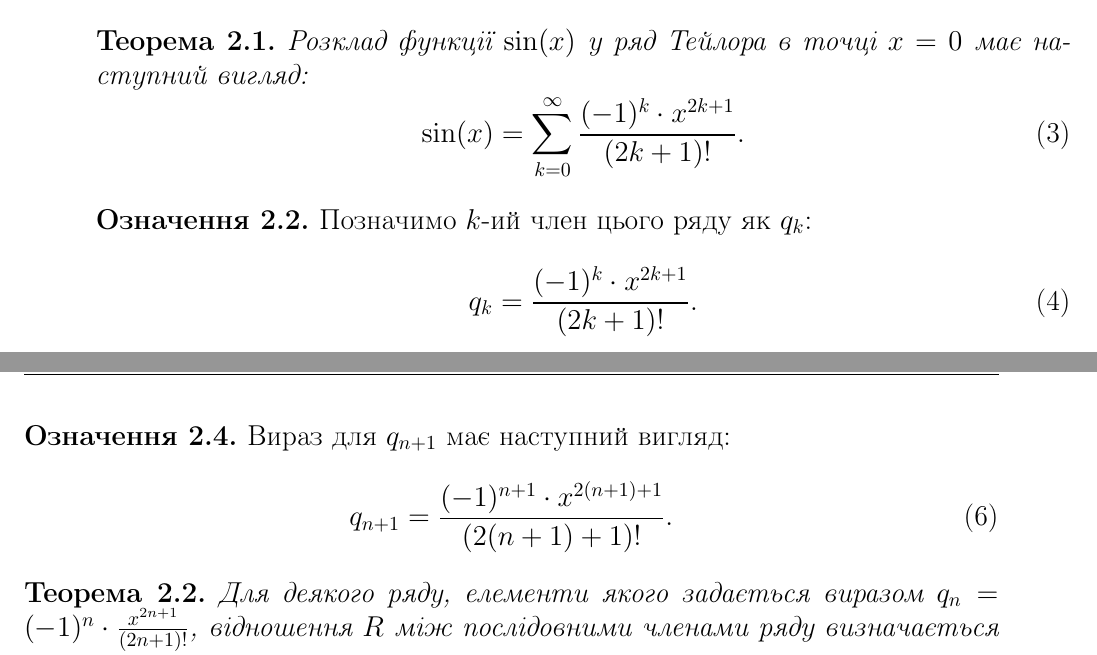
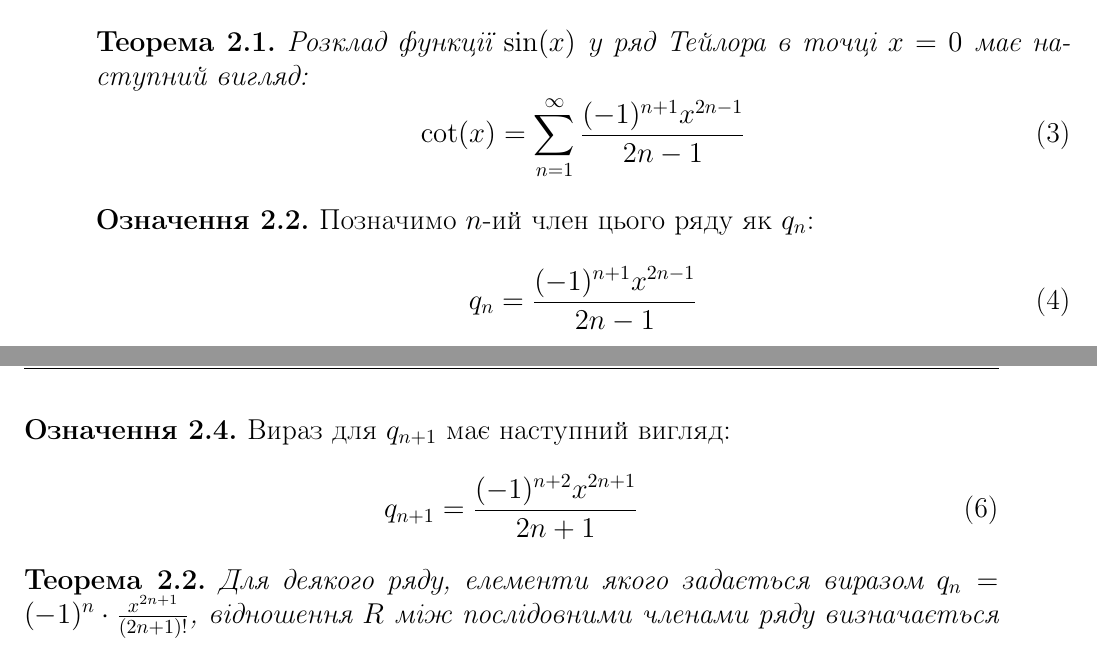
Before and after one commit to Ghitodin/Lb_5, a LaTeX document (Theorem.tex): two parts of pages 1 and 2 of 2, joined at a grey line, cut so that both start at the same text. Compiled offline with pdfLaTeX.

Commit message:
Change some formulas

```diff
--- a/Theorem.tex
+++ b/Theorem.tex
@@ -30,15 +30,15 @@
 
 	\begin{theorem}
 		Розклад функції \( \sin(x) \) у ряд Тейлора в точці \( x = 0 \) має наступний вигляд:
-		\begin{equation} \label{eq:sin_series}
-			\sin(x) = \sum_{k=0}^{\infty} \frac{(-1)^k \cdot x^{2k+1}}{(2k + 1)!}.
+		\begin{equation} \label{eq:cot_general}
+			\cot(x) = \sum_{n=1}^{\infty} \frac{(-1)^{n+1} x^{2n-1}}{2n-1}
 		\end{equation}
 	\end{theorem}
 
 	\begin{definition}
-		Позначимо \( k \)-ий член цього ряду як \( q_k \):
-		\begin{equation} \label{eq:qk_def}
-			q_k = \frac{(-1)^k \cdot x^{2k+1}}{(2k + 1)!}.
+		Позначимо \( n \)-ий член цього ряду як \( q_n \):
+		\begin{equation} \label{eq:q_sum_n}
+			q_n = \frac{(-1)^{n+1} x^{2n-1}}{2n-1}
 		\end{equation}
 	\end{definition}
 
@@ -54,7 +54,7 @@
 	\begin{definition}
 		Вираз для \( q_{n+1} \) має наступний вигляд:
 		\begin{equation} \label{eq:qn1_def}
-			q_{n+1} = \frac{(-1)^{n+1} \cdot x^{2(n+1)+1}}{(2(n+1) + 1)!}.
+			q_{n+1} = \frac{(-1)^{n+2} x^{2n+1}}{2n+1}
 		\end{equation}
 	\end{definition}
 
```
Also changed, not shown: Theorem.tex (2 more changed lines).
